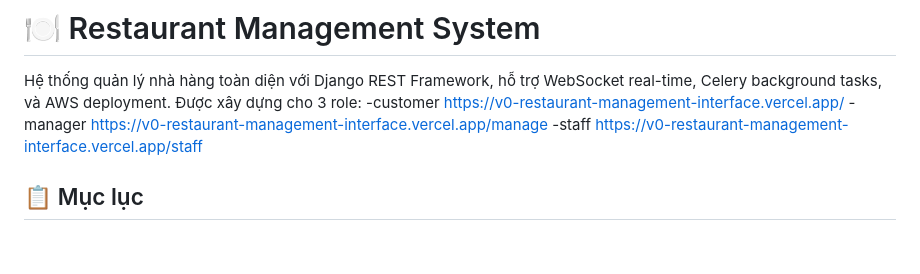
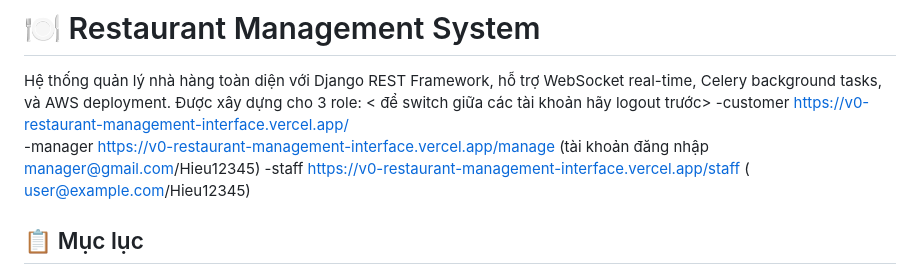
Before and after one commit to vuhieu2402/BE_restaurantV2, a Markdown page: README.md, the part around the change. GitHub-like rendering; blank space fills up the shorter version.

Commit message:
Enhance README with role details and login
Updated role descriptions and added login credentials for manager and staff.

```diff
--- a/README.md
+++ b/README.md
@@ -1,10 +1,12 @@
 # 🍽️ Restaurant Management System
 
 Hệ thống quản lý nhà hàng toàn diện với Django REST Framework, hỗ trợ WebSocket real-time, Celery background tasks, và AWS deployment.
-Được xây dựng cho 3 role:
+Được xây dựng cho 3 role: < để switch giữa các tài khoản hãy logout trước>
 -customer https://v0-restaurant-management-interface.vercel.app/
--manager https://v0-restaurant-management-interface.vercel.app/manage
--staff https://v0-restaurant-management-interface.vercel.app/staff
+-manager https://v0-restaurant-management-interface.vercel.app/manage  (tài khoản đăng nhập 	manager@gmail.com/Hieu12345)
+-staff https://v0-restaurant-management-interface.vercel.app/staff    (	user@example.com/Hieu12345)
+
+
 
 ## 📋 Mục lục
 
```
